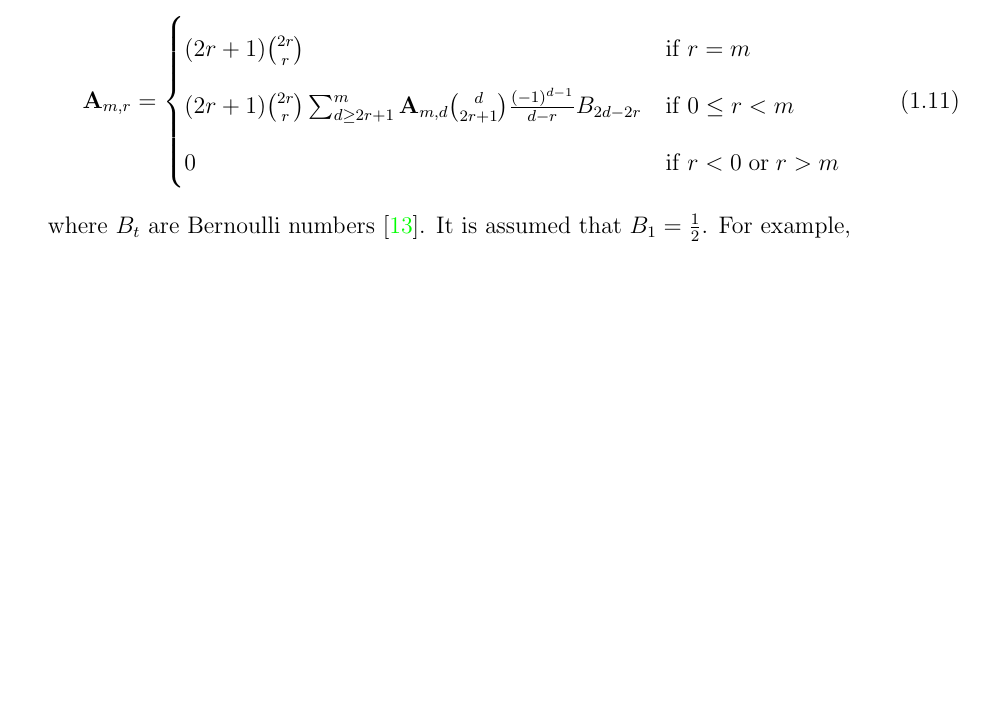
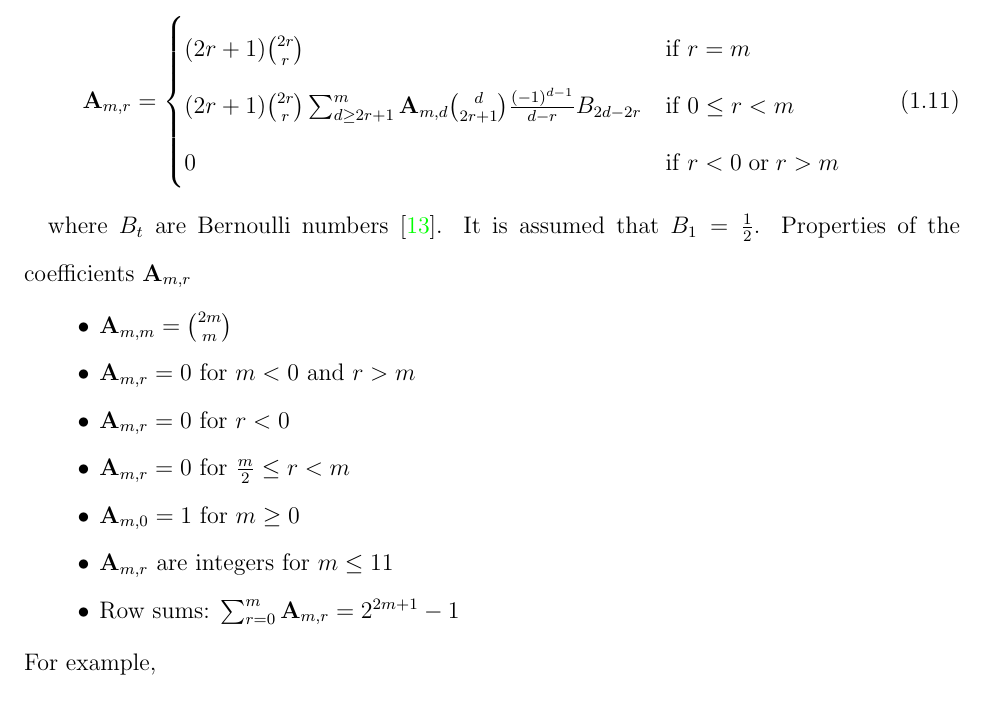
Before and after one commit to kolosovpetro/HistoryAndOverviewOfPolynomialP, a LaTeX paper (src/HistoryAndOverviewOfPolynomialP.tex, which reads src/sections/subsections/02_recurrence_relation_approach.tex): part of page 12 of 25 before the commit and part of page 12 of 26 after it, cut so that both start at the same text, the shorter picture padded with empty space. Compiled offline with pdfLaTeX.

Commit message:
add properties of the coefficients

```diff
--- a/src/sections/subsections/02_recurrence_relation_approach.tex
+++ b/src/sections/subsections/02_recurrence_relation_approach.tex
@@ -148,6 +148,16 @@ Finally, we are capable to define the following recurrence relation for coeffici
 \end{defn}
 where $\bernoulli{t}$ are Bernoulli numbers~\cite{bateman1953higher}.
 It is assumed that $\bernoulli{1}=\frac{1}{2}$.
+Properties of the coefficients $\coeffA{m}{r}$
+\begin{itemize}
+    \item $\coeffA{m}{m} = \binom{2m}{m}$
+    \item $\coeffA{m}{r} = 0$ for $m < 0$ and $r > m$
+    \item $\coeffA{m}{r} = 0$ for $r < 0$
+    \item $\coeffA{m}{r} = 0$ for $\frac{m}{2} \leq r < m$
+    \item $\coeffA{m}{0} = 1$ for $m \geq 0$
+    \item $\coeffA{m}{r}$ are integers for $m \leq 11$
+    \item Row sums: $\sum_{r=0}^{m} \coeffA{m}{r} = 2^{2m+1} - 1$
+\end{itemize}
 For example,
 \input{sections/figures/05_fig_coefficients_a}
 The nominators and denominators of the coefficients $\coeffA{m}{r}$ are also registered as sequences
```
Also changed, not shown: CHANGELOG.md, out/HistoryAndOverviewOfPolynomialP.pdf, src/sections/subsections/02_recurrence_relation_approach.tex (2 more changed lines).
